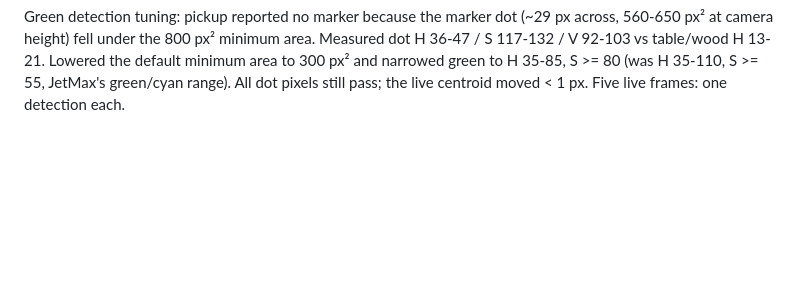
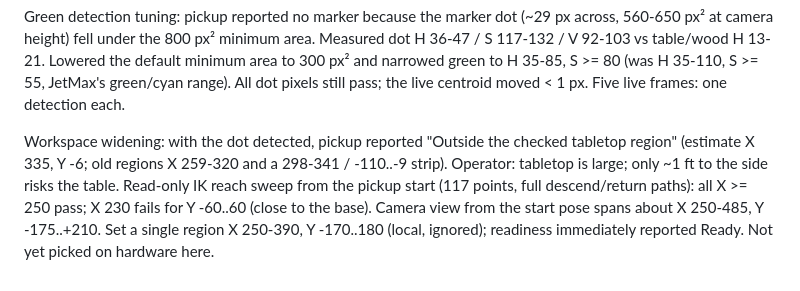
Before and after one commit to Trylen22/lite6-lab-control, a Markdown page: docs/SESSION_LOG.md, the part around the change. Drawn GitHub-style; blank space fills up the shorter version.

Commit message:
Document operator-approved wider pickup workspace
Co-Authored-By: Claude Opus 5.5 (1M context) <noreply@anthropic.com>

```diff
--- a/docs/SESSION_LOG.md
+++ b/docs/SESSION_LOG.md
@@ -304,3 +304,12 @@ area. Measured dot H 36-47 / S 117-132 / V 92-103 vs table/wood H 13-21.
 Lowered the default minimum area to 300 px² and narrowed green to H 35-85,
 S >= 80 (was H 35-110, S >= 55, JetMax's green/cyan range). All dot pixels
 still pass; the live centroid moved < 1 px. Five live frames: one detection each.
+
+Workspace widening: with the dot detected, pickup reported "Outside the
+checked tabletop region" (estimate X 335, Y -6; old regions X 259-320 and a
+298-341 / -110..-9 strip). Operator: tabletop is large; only ~1 ft to the side
+risks the table. Read-only IK reach sweep from the pickup start (117 points,
+full descend/return paths): all X >= 250 pass; X 230 fails for Y -60..60
+(close to the base). Camera view from the start pose spans about X 250-485,
+Y -175..+210. Set a single region X 250-390, Y -170..180 (local, ignored);
+readiness immediately reported Ready. Not yet picked on hardware here.
```
Also changed, not shown: AGENTS.md (+8 -0 lines).
